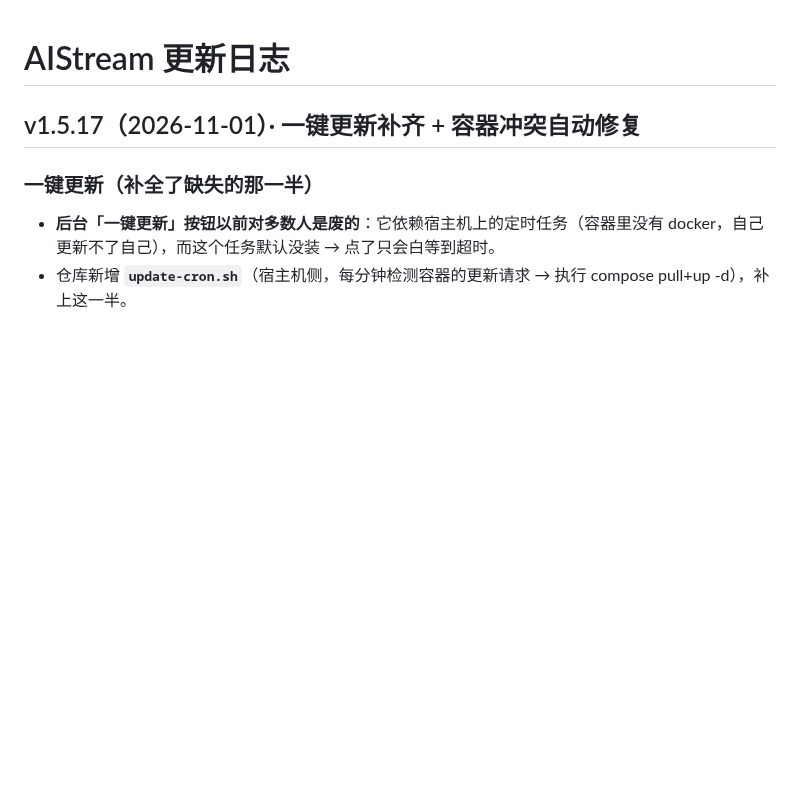
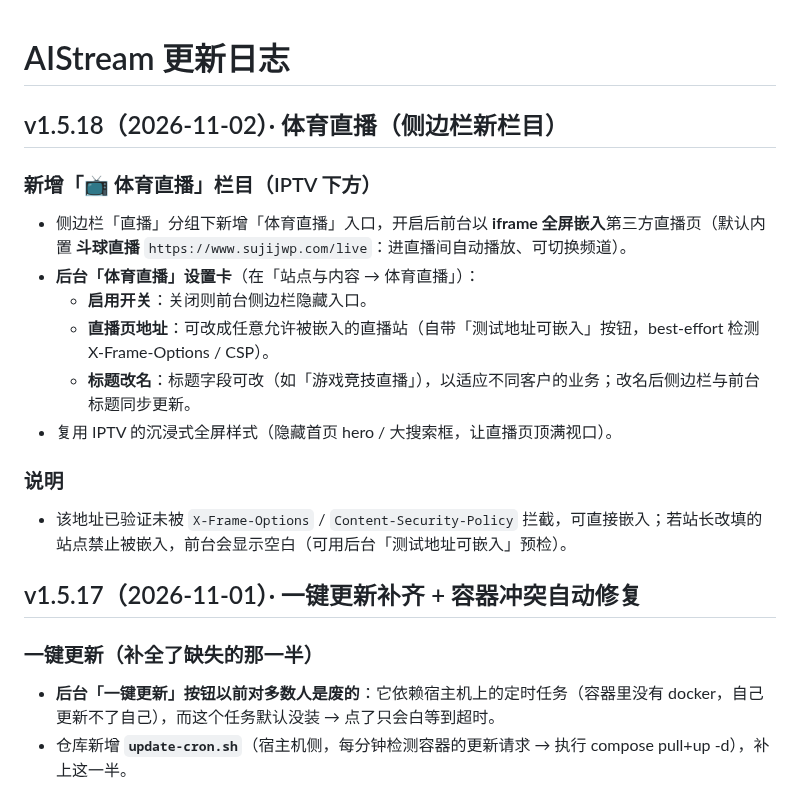
Before and after one commit to xiaolurenya/AIStream, a Markdown page: CHANGELOG.md, the part around the change. GitHub-like rendering; blank space fills up the shorter version.

Commit message:
v1.5.18 体育直播（侧边栏新栏目） [CHANGELOG.md]

```diff
--- a/CHANGELOG.md
+++ b/CHANGELOG.md
@@ -1,4 +1,17 @@
 # AIStream 更新日志
+
+## v1.5.18（2026-11-02）· 体育直播（侧边栏新栏目）
+
+### 新增「📺 体育直播」栏目（IPTV 下方）
+- 侧边栏「直播」分组下新增「体育直播」入口，开启后前台以 **iframe 全屏嵌入**第三方直播页（默认内置 **斗球直播** `https://www.sujijwp.com/live`：进直播间自动播放、可切换频道）。
+- **后台「体育直播」设置卡**（在「站点与内容 → 体育直播」）：
+  - **启用开关**：关闭则前台侧边栏隐藏入口。
+  - **直播页地址**：可改成任意允许被嵌入的直播站（自带「测试地址可嵌入」按钮，best-effort 检测 X-Frame-Options / CSP）。
+  - **标题改名**：标题字段可改（如「游戏竞技直播」），以适应不同客户的业务；改名后侧边栏与前台标题同步更新。
+- 复用 IPTV 的沉浸式全屏样式（隐藏首页 hero / 大搜索框，让直播页顶满视口）。
+
+### 说明
+- 该地址已验证未被 `X-Frame-Options` / `Content-Security-Policy` 拦截，可直接嵌入；若站长改填的站点禁止被嵌入，前台会显示空白（可用后台「测试地址可嵌入」预检）。
 
 ## v1.5.17（2026-11-01）· 一键更新补齐 + 容器冲突自动修复
 
```
